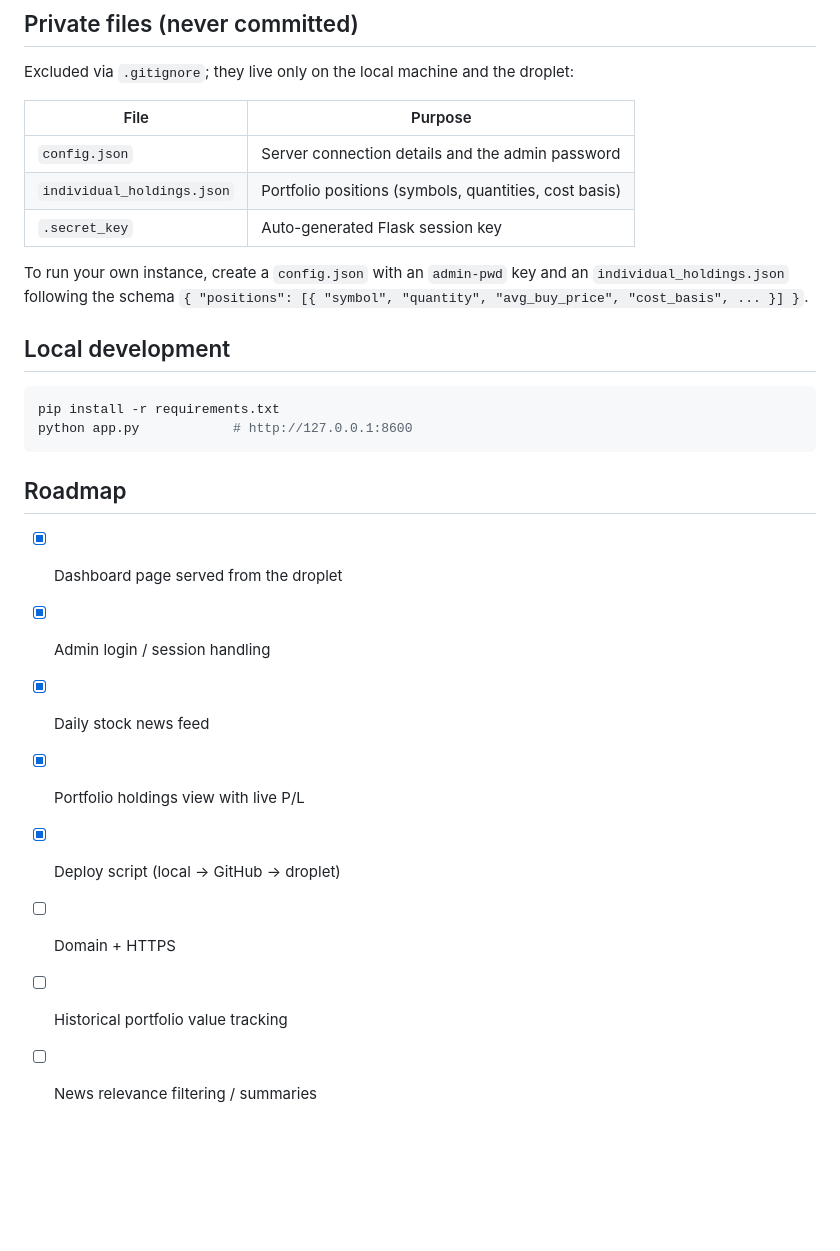
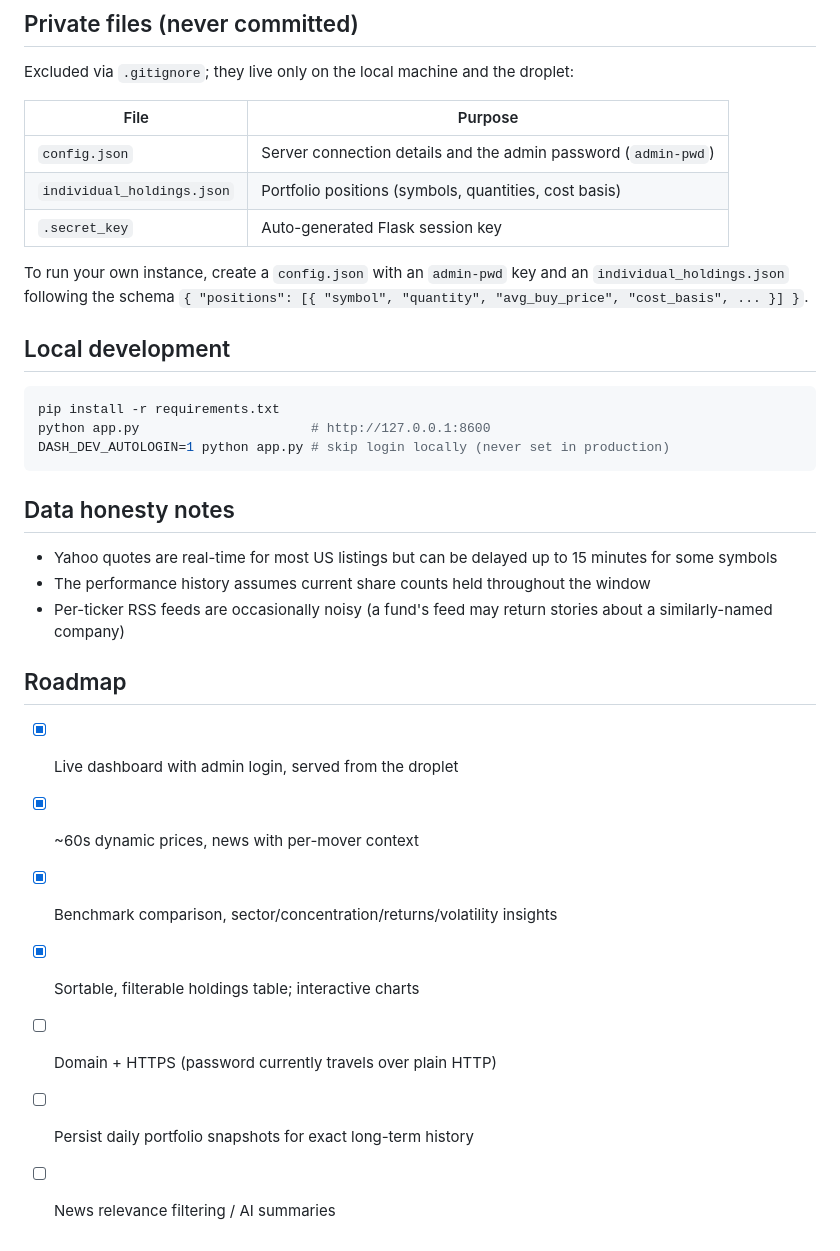
Before and after one commit to ak4728/stockDashboard, a Markdown page: README.md, the part around one of its changes. GitHub-like rendering; blank space fills up the shorter version.

````diff
--- a/README.md
+++ b/README.md
@@ -56,7 +68,7 @@ Excluded via `.gitignore`; they live only on the local machine and the droplet:
 
 | File | Purpose |
 |------|---------|
-| `config.json` | Server connection details and the admin password |
+| `config.json` | Server connection details and the admin password (`admin-pwd`) |
 | `individual_holdings.json` | Portfolio positions (symbols, quantities, cost basis) |
 | `.secret_key` | Auto-generated Flask session key |
 
@@ -66,16 +78,22 @@ To run your own instance, create a `config.json` with an `admin-pwd` key and an
 
 ```bash
 pip install -r requirements.txt
-python app.py            # http://127.0.0.1:8600
+python app.py                      # http://127.0.0.1:8600
+DASH_DEV_AUTOLOGIN=1 python app.py # skip login locally (never set in production)
 ```
+
+## Data honesty notes
+
+- Yahoo quotes are real-time for most US listings but can be delayed up to 15 minutes for some symbols
+- The performance history assumes current share counts held throughout the window
+- Per-ticker RSS feeds are occasionally noisy (a fund's feed may return stories about a similarly-named company)
 
 ## Roadmap
 
-- [x] Dashboard page served from the droplet
-- [x] Admin login / session handling
-- [x] Daily stock news feed
-- [x] Portfolio holdings view with live P/L
-- [x] Deploy script (local → GitHub → droplet)
-- [ ] Domain + HTTPS
-- [ ] Historical portfolio value tracking
-- [ ] News relevance filtering / summaries
+- [x] Live dashboard with admin login, served from the droplet
+- [x] ~60s dynamic prices, news with per-mover context
+- [x] Benchmark comparison, sector/concentration/returns/volatility insights
+- [x] Sortable, filterable holdings table; interactive charts
+- [ ] Domain + HTTPS (password currently travels over plain HTTP)
+- [ ] Persist daily portfolio snapshots for exact long-term history
+- [ ] News relevance filtering / AI summaries
````
Also changed, not shown: other parts of README.md (+23 -11 lines).
